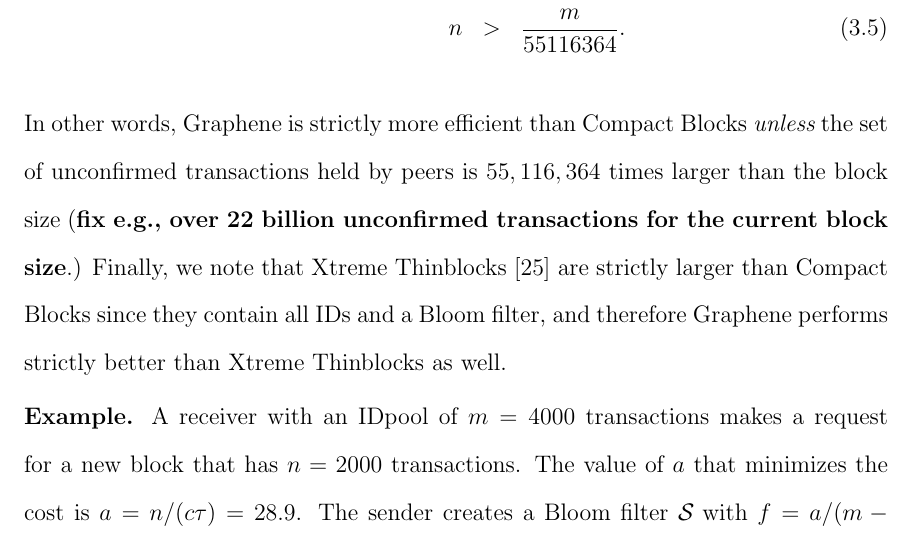
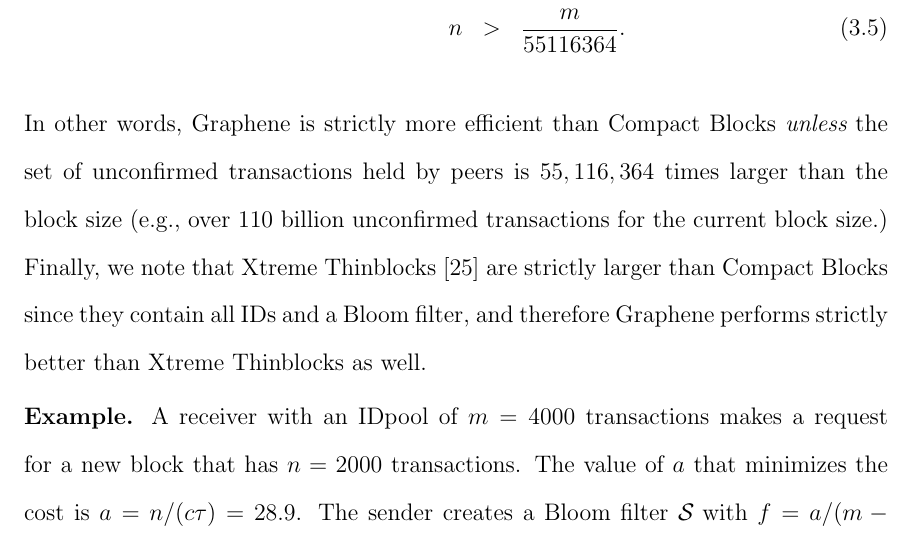
Before and after one commit to umass-forensics/2017-proposal-pinar, a LaTeX thesis (proposal/umthsmpl.tex, which reads proposal/graphene.tex): part of page 35 of 47, cut so that both start at the same text. Compiled offline with pdfLaTeX.

Commit message:
graphene fix

```diff
--- a/proposal/graphene.tex
+++ b/proposal/graphene.tex
@@ -250,7 +250,7 @@
 n\frac{-\ln(\frac{a}{m-n})}{c}+ a\tau &<& 6n\\
 n&>& \frac{m}{55116364}.
 \end{eqnarray}
-In other words, Graphene is strictly more efficient than Compact Blocks {\em unless} the  set of unconfirmed transactions held by peers  is $55,116,364$ times larger than the block size (\textbf{fix e.g.,  over 22 billion unconfirmed transactions for the current block size}.)  Finally, we note that Xtreme Thinblocks~\cite{Tschipper:2016} are  strictly larger than Compact Blocks since they contain all IDs and a Bloom filter, and therefore Graphene performs strictly better than Xtreme Thinblocks as well.
+In other words, Graphene is strictly more efficient than Compact Blocks {\em unless} the  set of unconfirmed transactions held by peers  is $55,116,364$ times larger than the block size (e.g.,  over 110 billion unconfirmed transactions for the current block size.)  Finally, we note that Xtreme Thinblocks~\cite{Tschipper:2016} are  strictly larger than Compact Blocks since they contain all IDs and a Bloom filter, and therefore Graphene performs strictly better than Xtreme Thinblocks as well.
 %After algebraic simplification %, given that $a=n/(c\tau)$ and that $c$ and $\tau$ are constants,
 %the above shows that our scheme is strictly smaller  whenever  .
 %\begin{align} \label{eq:graphene-size}
```
Also changed, not shown: proposal/umthsmpl.pdf, 2 other files.
